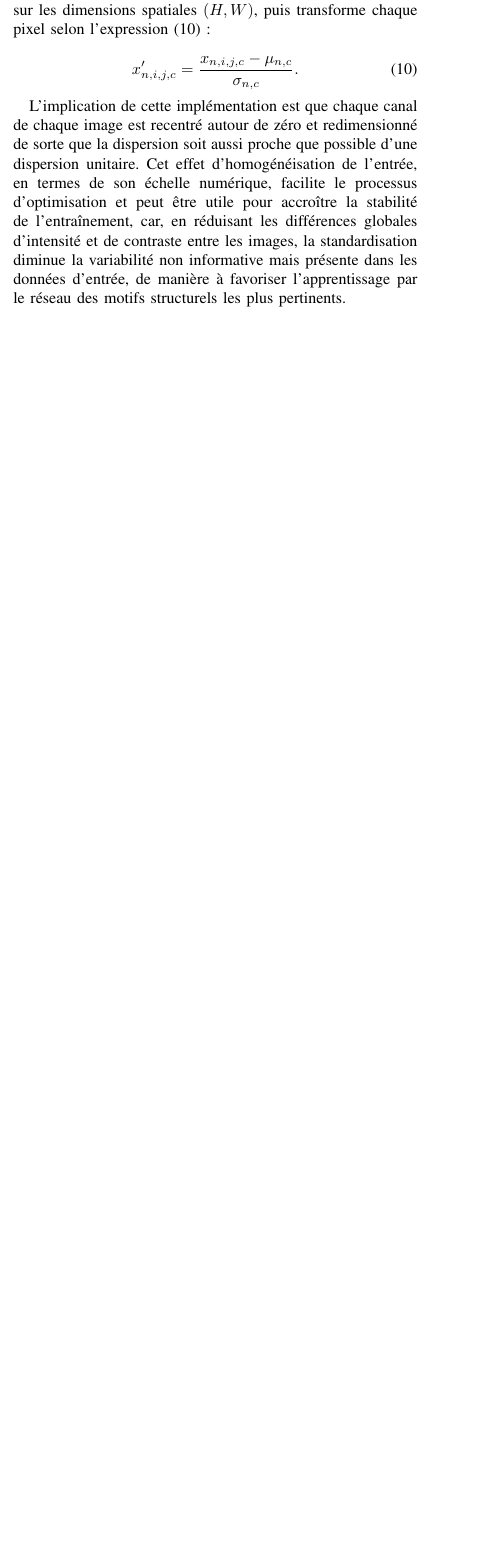
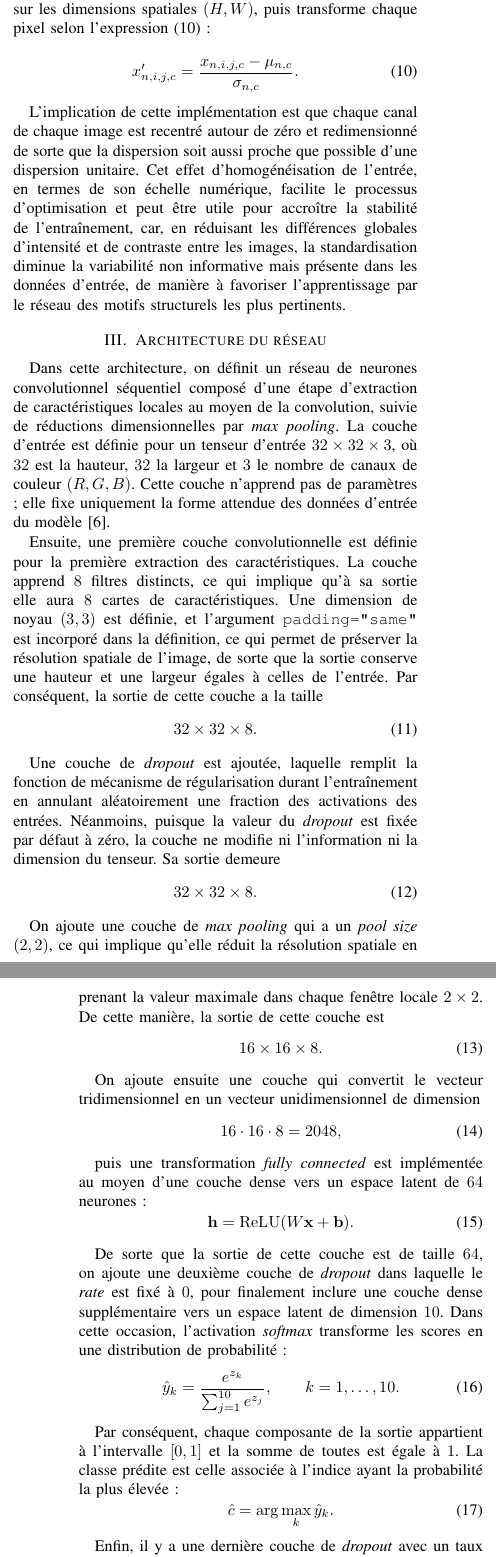
Before and after one commit to Santiago23florido/cifar10-cnn-classification, a LaTeX paper (docs/rappport/rap.tex, which reads docs/rappport/sections/Architecture.tex, docs/rappport/sections/Learning.tex): part of one column of page 2 of 2 before the commit and two parts of the columns of pages 2 and 3 of 4 after it, the two joined at a grey line, cut so that both start at the same text, the shorter picture padded with empty space. Compiled offline with pdfLaTeX.

```diff
--- a/docs/rappport/sections/Architecture.tex
+++ b/docs/rappport/sections/Architecture.tex
@@ -0,0 +1,42 @@
+\section{Architecture du réseau}
+Dans cette architecture, on définit un réseau de neurones convolutionnel séquentiel composé d’une étape d’extraction de caractéristiques locales au moyen de la convolution, suivie de réductions dimensionnelles par \textit{max pooling}. La couche d’entrée est définie pour un tenseur d’entrée $32\times 32\times 3$,
+où $32$ est la hauteur, $32$ la largeur et $3$ le nombre de canaux de couleur $(R,G,B)$. Cette couche n’apprend pas de paramètres ; elle fixe uniquement la forme attendue des données d’entrée du modèle \cite{keras_input_object}.
+
+Ensuite, une première couche convolutionnelle est définie pour la première extraction des caractéristiques. La couche apprend $8$ filtres distincts, ce qui implique qu’à sa sortie elle aura $8$ cartes de caractéristiques. Une dimension de noyau $(3,3)$ est définie, et l’argument \texttt{padding="same"} est incorporé dans la définition, ce qui permet de préserver la résolution spatiale de l’image, de sorte que la sortie conserve une hauteur et une largeur égales à celles de l’entrée. Par conséquent, la sortie de cette couche a la taille
+\begin{equation}
+32\times 32\times 8.
+\end{equation}
+
+Une couche de \textit{dropout} est ajoutée, laquelle remplit la fonction de mécanisme de régularisation durant l’entraînement en annulant aléatoirement une fraction des activations des entrées. Néanmoins, puisque la valeur du \textit{dropout} est fixée par défaut à zéro, la couche ne modifie ni l’information ni la dimension du tenseur. Sa sortie demeure
+\begin{equation}
+32\times 32\times 8.
+\end{equation}
+
+On ajoute une couche de \textit{max pooling} qui a un \textit{pool size} $(2,2)$, ce qui implique qu’elle réduit la résolution spatiale en prenant la valeur maximale dans chaque fenêtre locale $2\times 2$. De cette manière, la sortie de cette couche est
+\begin{equation}
+16\times 16\times 8.
+\end{equation}
+
+On ajoute ensuite une couche qui convertit le vecteur tridimensionnel en un vecteur unidimensionnel de dimension
+\begin{equation}
+16\cdot 16\cdot 8 = 2048,
+\end{equation}
+
+puis une transformation \textit{fully connected} est implémentée au moyen d’une couche dense vers un espace latent de $64$ neurones :
+\begin{equation}
+\mathbf{h}=\mathrm{ReLU}(W\mathbf{x}+\mathbf{b}).
+\end{equation}
+
+De sorte que la sortie de cette couche est de taille $64$, on ajoute une deuxième couche de \textit{dropout} dans laquelle le \textit{rate} est fixé à $0$, pour finalement inclure une couche dense supplémentaire vers un espace latent de dimension $10$. Dans cette occasion, l’activation \textit{softmax} transforme les scores en une distribution de probabilité :
+\begin{equation}
+\hat{y}_k=\frac{e^{z_k}}{\sum_{j=1}^{10} e^{z_j}},
+\qquad
+k=1,\dots,10.
+\end{equation}
+
+Par conséquent, chaque composante de la sortie appartient à l’intervalle $[0,1]$ et la somme de toutes est égale à $1$. La classe prédite est celle associée à l’indice ayant la probabilité la plus élevée :
+\begin{equation}
+\hat{c}=\arg\max_k \hat{y}_k.
+\end{equation}
+
+Enfin, il y a une dernière couche de \textit{dropout} avec un taux égal à $0$.
@@ -0,0 +70,17 @@
+où $n_{\text{in}}$ est le nombre d’entrées et $n_{\text{out}}$ le nombre de neurones de sortie. Dans le cas de la structure proposée, on a deux couches denses :
+
+\begin{equation}
+N_{\text{params}}=(2048+1)\cdot 64=2049\cdot 64=131136,
+\end{equation}
+
+et
+
+\begin{equation}
+N_{\text{params}}=(64+1)\cdot 10=650.
+\end{equation}
+
+Ainsi, le nombre total de paramètres entraînables est
+
+\begin{equation}
+224+131136+650=132010.
+\end{equation}
--- /dev/null
+++ b/docs/rappport/sections/Learning.tex
@@ -0,0 +1,4 @@
+\section{Apprentissage}
+Un \textit{batch} est le sous-ensemble d’échantillons d’entraînement qui sont traités conjointement par le modèle à chaque itération, et le \textit{batch size} est le nombre d’échantillons utilisés dans la mise à jour des paramètres au moyen du calcul du gradient, c’est-à-dire qu’il s’agit du lot utilisé dans la mise à jour des paramètres \cite{keras_model_training_apis}.
+
+Un \textit{step} est défini comme une itération de l’entraînement qui est associée au traitement d’un \textit{batch}. Dans Keras, \texttt{steps\_per\_epoch} est utilisé comme le nombre total de \textit{steps} (lots d’échantillons) avant de considérer une époque comme terminée, et TensorFlow indique en outre que la fonction \texttt{train\_step} est appelée par \texttt{fit()} pour chaque lot de données. De cette manière, on peut considérer un \textit{step} comme le traitement d’un lot, son entraînement, ainsi que la mise à jour résultante de ce lot \cite{keras_model_training_apis}.
```
Also changed, not shown: docs/rappport/rap.tex (+15 -15 lines), docs/rappport/imgs/output.png (added), docs/rappport/rap.pdf, docs/rappport/sections/Architecture.tex (27 more changed lines), docs/rappport/sections/Learning.tex (13 more changed lines), 7 other files.
